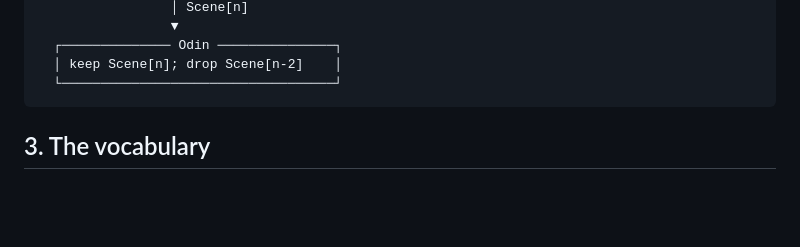
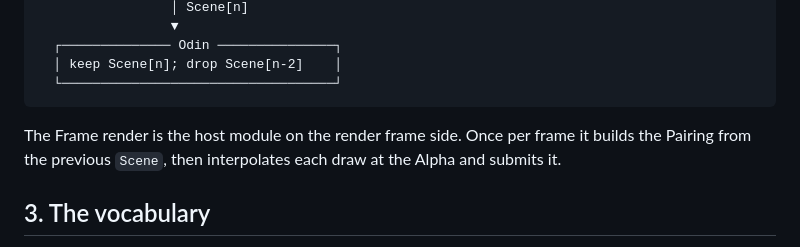
Before and after one commit to Pixelsprout/rocco-engine, a Markdown page: docs/DESIGN.md, the part around the change. GitHub-like rendering; blank space fills up the shorter version.

Commit message:
docs: Record the Frame render in the design and the roadmap

````diff
--- a/docs/DESIGN.md
+++ b/docs/DESIGN.md
@@ -59,6 +59,10 @@ previous `Model` and never sees an alpha.
   │ keep Scene[n]; drop Scene[n-2]    │
   └───────────────────────────────────┘
 ```
+
+The Frame render is the host module on the render frame side. Once per
+frame it builds the Pairing from the previous `Scene`, then interpolates each
+draw at the Alpha and submits it.
 
 ## 3. The vocabulary
 
````
Also changed, not shown: docs/ROADMAP.md (+8 -7 lines).
